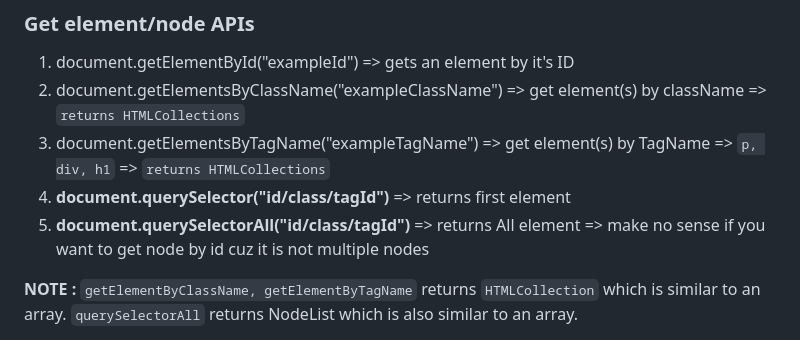
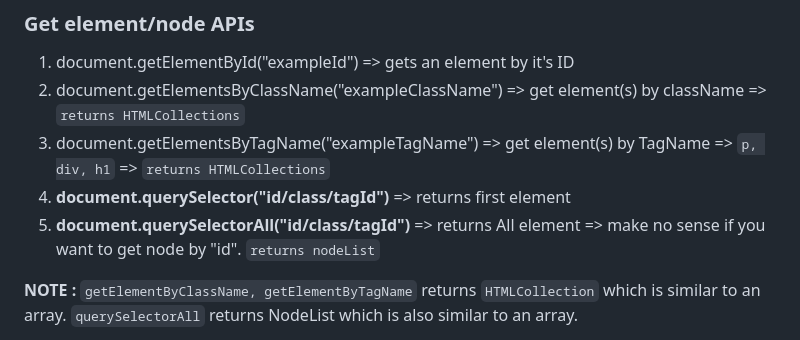
Before and after one commit to amanrai31/jsDOM, a Markdown page: README.md, the part around the change. Rendered like a GitHub page.

```diff
--- a/README.md
+++ b/README.md
@@ -54,7 +54,7 @@ We can get element/node in 3 ways => `id`, `class`, `tagId`.
 2. document.getElementsByClassName("exampleClassName") => get element(s) by className => `returns HTMLCollections`
 3. document.getElementsByTagName("exampleTagName") =>  get element(s) by TagName => `p, div, h1` => `returns HTMLCollections`
 4. **document.querySelector("id/class/tagId")** => returns first element
-5. **document.querySelectorAll("id/class/tagId")** => returns All element => make no sense if you want to get node by id cuz it is not multiple nodes
+5. **document.querySelectorAll("id/class/tagId")** => returns All element => make no sense if you want to get node by "id". `returns nodeList`
 
 **NOTE :** `getElementByClassName, getElementByTagName` returns `HTMLCollection` which is similar to an array. `querySelectorAll` returns NodeList which is also similar to an array.
 
```
